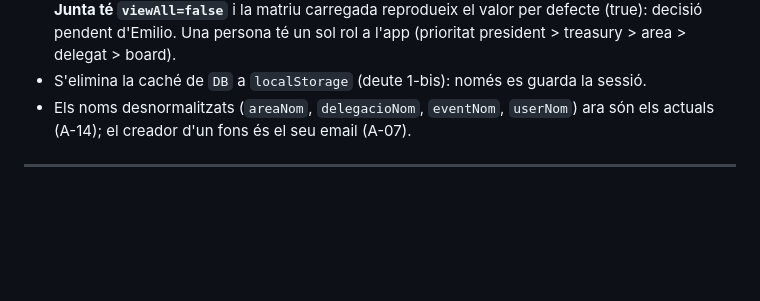
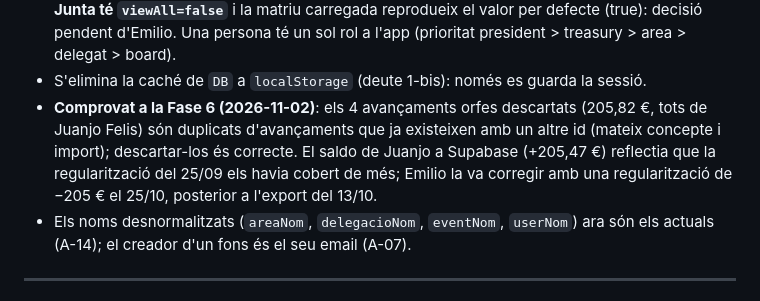
Before and after one commit to fallaportal/fallaportal, a Markdown page: DECISION_LOG.md, the part around the change. Drawn GitHub-style; blank space fills up the shorter version.

```diff
--- a/DECISION_LOG.md
+++ b/DECISION_LOG.md
@@ -847,6 +847,9 @@ forma del full (`via`, `areaNom`, dates DD/MM/AAAA, imports en text). Reescriure
     i la matriu carregada reprodueix el valor per defecte (true): decisió pendent d'Emilio. Una persona té un sol rol a l'app
     (prioritat president > treasury > area > delegat > board).
   - S'elimina la caché de `DB` a `localStorage` (deute 1-bis): només es guarda la sessió.
+  - **Comprovat a la Fase 6 (2026-11-02)**: els 4 avançaments orfes descartats (205,82 €, tots de Juanjo Felis) són duplicats d'avançaments que ja existeixen amb un altre id
+    (mateix concepte i import); descartar-los és correcte. El saldo de Juanjo a Supabase (+205,47 €) reflectia que la regularització del 25/09 els havia cobert de més; Emilio
+    la va corregir amb una regularització de −205 € el 25/10, posterior a l'export del 13/10.
   - Els noms desnormalitzats (`areaNom`, `delegacioNom`, `eventNom`, `userNom`) ara són els actuals (A-14); el creador d'un fons és
     el seu email (A-07).
 
```
Also changed, not shown: WORKSTREAM_STATUS.md (+2 -2 lines).
